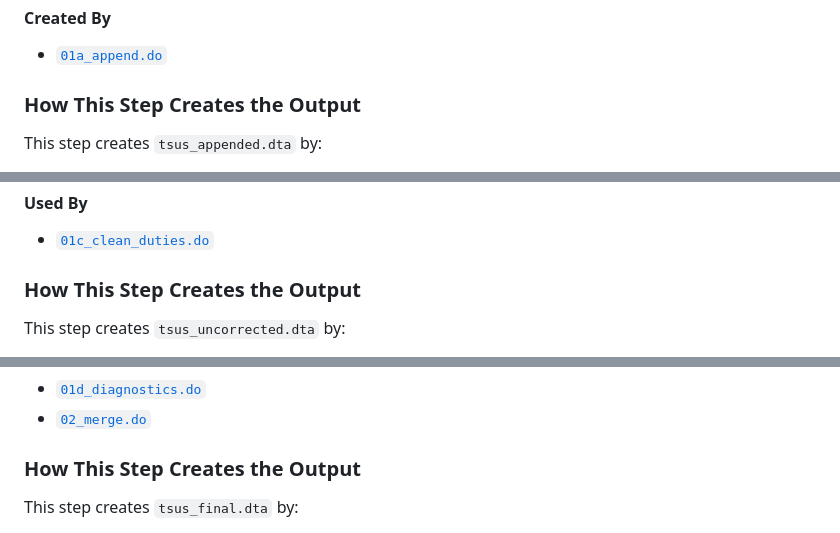
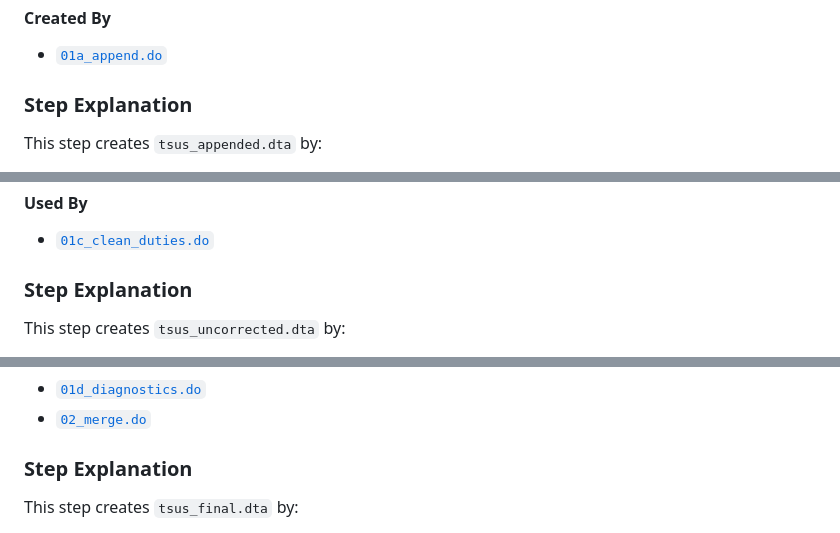
Before and after one commit to Kevinkdy/Sandbox, a Markdown page: dy-analysis-integrated-guide.md, 3 parts joined by grey strips. Drawn GitHub-style; folded sections open.

```diff
--- a/dy-analysis-integrated-guide.md
+++ b/dy-analysis-integrated-guide.md
@@ -109,7 +111,7 @@ The schedules are stored as Excel files before being imported into Stata. Format
 </details>
 
 
-### How This Step Creates the Output
+### Step Explanation
 
 This step creates `tsus_appended.dta` by:
 
@@ -257,7 +261,7 @@ log close
 </details>
 
 
-### How This Step Creates the Output
+### Step Explanation
 
 This step creates `tsus_uncorrected.dta` by:
 
@@ -637,7 +643,7 @@ log close
 </details>
 
 
-### How This Step Creates the Output
+### Step Explanation
 
 This step creates `tsus_final.dta` by:
 
```
Also changed, not shown: other parts of dy-analysis-integrated-guide.md (+25 -15 lines).
